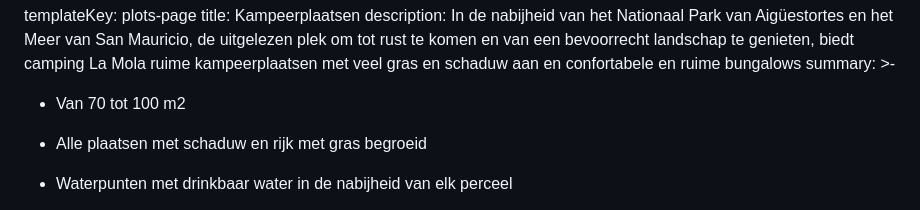
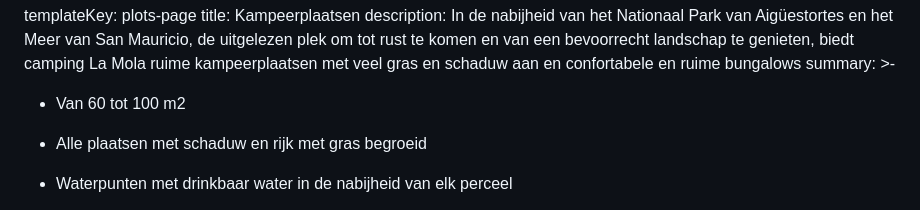
Before and after one commit to Recrea-t/campinglamola, a Markdown page: src/pages/kampeerplaatsen.nl.md, the part around one of its changes. GitHub-like rendering.

```diff
--- a/src/pages/kampeerplaatsen.nl.md
+++ b/src/pages/kampeerplaatsen.nl.md
@@ -6,7 +6,7 @@ description: In de nabijheid van het Nationaal Park van Aigüestortes en het Mee
   bevoorrecht landschap te genieten, biedt camping La Mola ruime kampeerplaatsen
   met veel gras en schaduw aan en confortabele en ruime bungalows
 summary: >-
-  * Van 70 tot 100 m2
+  * Van 60 tot 100 m2
 
   * Alle plaatsen met schaduw en rijk met gras begroeid
 
```
Also changed, not shown: other parts of src/pages/kampeerplaatsen.nl.md (+1 -1 lines).
